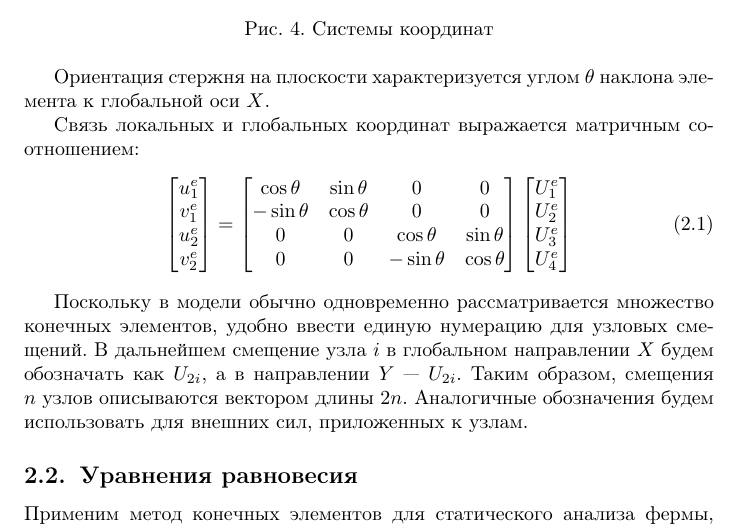
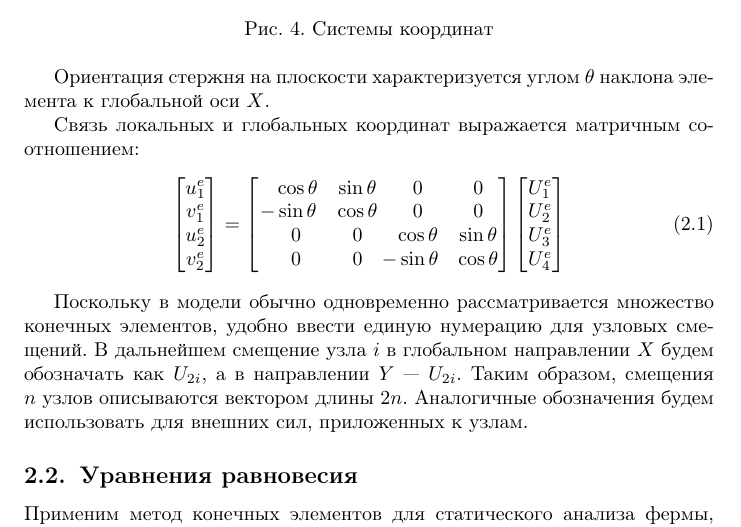
Before and after one commit to dzhus/term-paper-fem, a LaTeX document (paper.tex): part of page 7 of 9, cut so that both start at the same text. Compiled offline with pdfLaTeX; a missing bibliography style is replaced by a similar one.

Commit message:
Minus alignment in rotation matrix

```diff
--- a/paper.tex
+++ b/paper.tex
@@ -286,10 +286,10 @@ $f_1$ и $f_2$.
   \end{bmatrix}
   =
   \begin{bmatrix}
-    \cos\theta & \sin\theta & 0 & 0 \\
+    \phm\cos\theta & \sin\theta & 0 & 0 \\
     -\sin\theta & \cos\theta & 0 & 0 \\
-    0 & 0 & \cos\theta & \sin\theta \\
-    0 & 0 & -\sin\theta & \cos\theta
+    \phm0 & 0 & \cos\theta & \sin\theta \\
+    \phm0 & 0 & \mm\sin\theta & \cos\theta
   \end{bmatrix}
   \begin{bmatrix}
     U_1^e\\
```
